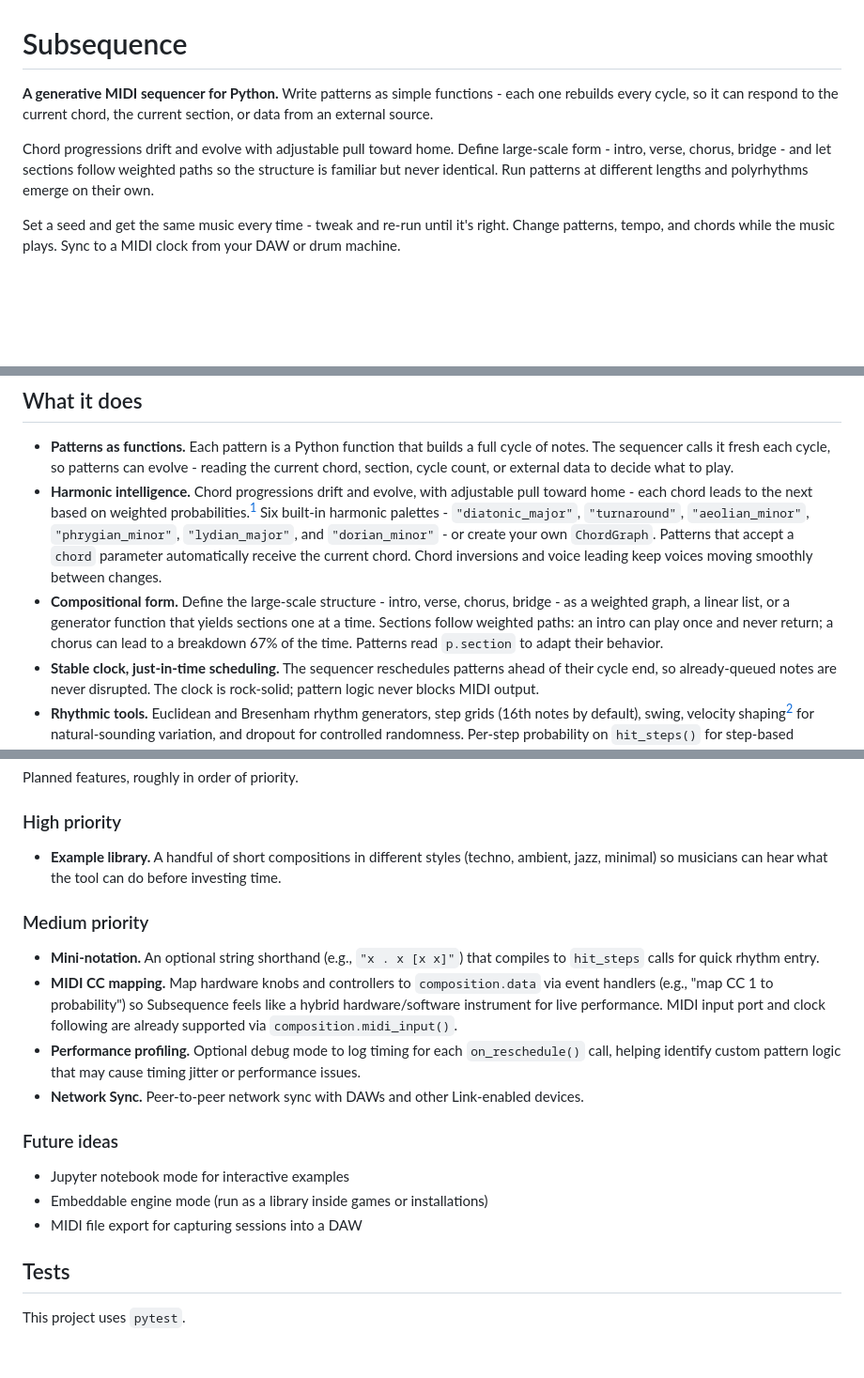
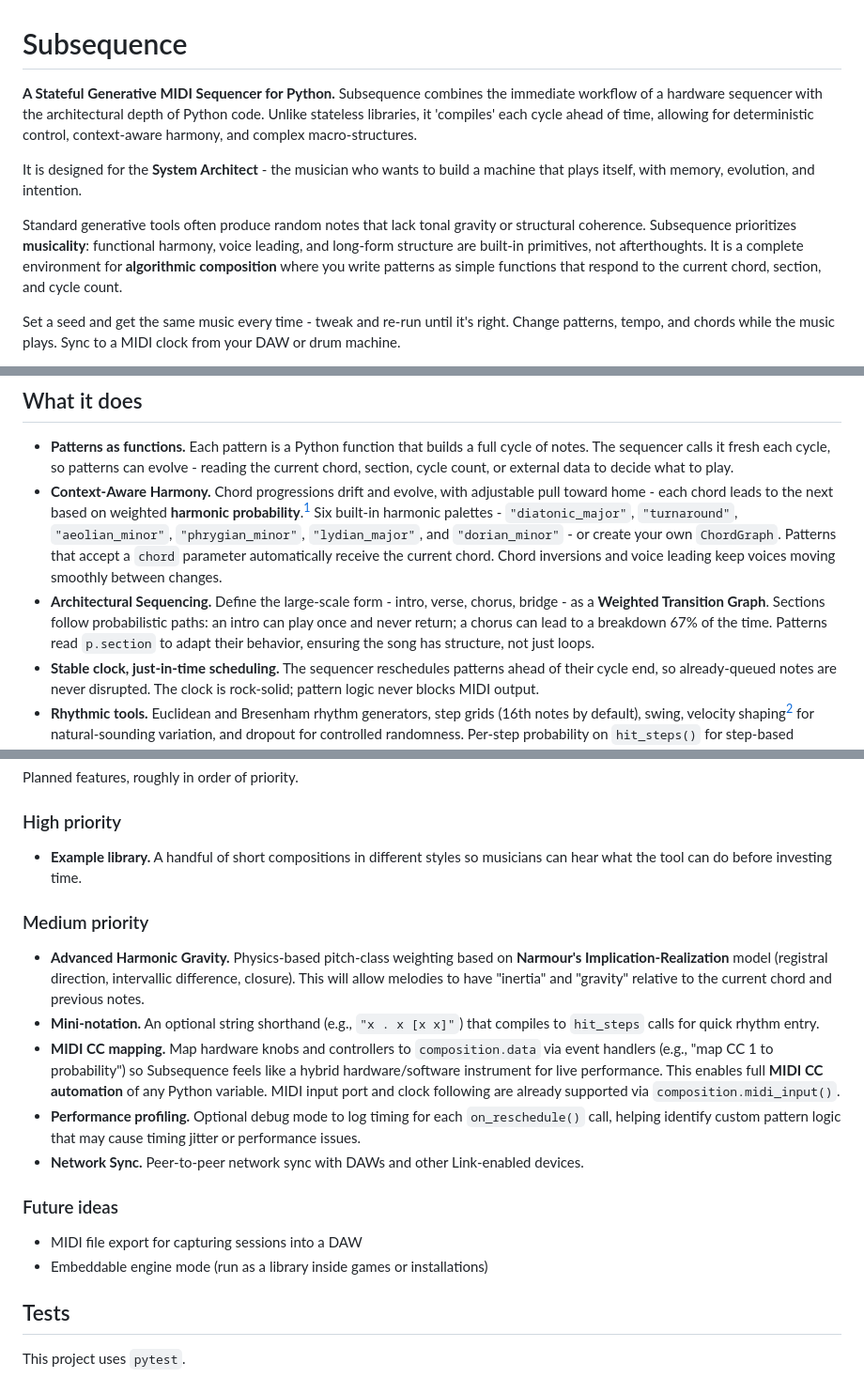
Before and after one commit to simonholliday/subsequence, a Markdown page: README.md, 3 parts joined by grey strips. Shown at 94% size. Rendered like a GitHub page; blank space fills up the shorter version.

Commit message:
- Update README to clarify terms

```diff
--- a/README.md
+++ b/README.md
@@ -1,8 +1,10 @@
 # Subsequence
 
-**A generative MIDI sequencer for Python.** Write patterns as simple functions - each one rebuilds every cycle, so it can respond to the current chord, the current section, or data from an external source.
+**A Stateful Generative MIDI Sequencer for Python.** Subsequence combines the immediate workflow of a hardware sequencer with the architectural depth of Python code. Unlike stateless libraries, it 'compiles' each cycle ahead of time, allowing for deterministic control, context-aware harmony, and complex macro-structures.
 
-Chord progressions drift and evolve with adjustable pull toward home. Define large-scale form - intro, verse, chorus, bridge - and let sections follow weighted paths so the structure is familiar but never identical. Run patterns at different lengths and polyrhythms emerge on their own.
+It is designed for the **System Architect** - the musician who wants to build a machine that plays itself, with memory, evolution, and intention.
+
+Standard generative tools often produce random notes that lack tonal gravity or structural coherence. Subsequence prioritizes **musicality**: functional harmony, voice leading, and long-form structure are built-in primitives, not afterthoughts. It is a complete environment for **algorithmic composition** where you write patterns as simple functions that respond to the current chord, section, and cycle count.
 
 Set a seed and get the same music every time - tweak and re-run until it's right. Change patterns, tempo, and chords while the music plays. Sync to a MIDI clock from your DAW or drum machine.
 
@@ -30,8 +32,8 @@ Subsequence is built for **MIDI-literate musicians who can write some simple Pyt
 ## What it does
 
 - **Patterns as functions.** Each pattern is a Python function that builds a full cycle of notes. The sequencer calls it fresh each cycle, so patterns can evolve - reading the current chord, section, cycle count, or external data to decide what to play.
-- **Harmonic intelligence.** Chord progressions drift and evolve, with adjustable pull toward home - each chord leads to the next based on weighted probabilities.[^markov] Six built-in harmonic palettes - `"diatonic_major"`, `"turnaround"`, `"aeolian_minor"`, `"phrygian_minor"`, `"lydian_major"`, and `"dorian_minor"` - or create your own `ChordGraph`. Patterns that accept a `chord` parameter automatically receive the current chord. Chord inversions and voice leading keep voices moving smoothly between changes.
-- **Compositional form.** Define the large-scale structure - intro, verse, chorus, bridge - as a weighted graph, a linear list, or a generator function that yields sections one at a time. Sections follow weighted paths: an intro can play once and never return; a chorus can lead to a breakdown 67% of the time. Patterns read `p.section` to adapt their behavior.
+- **Context-Aware Harmony.** Chord progressions drift and evolve, with adjustable pull toward home - each chord leads to the next based on weighted **harmonic probability**.[^markov] Six built-in harmonic palettes - `"diatonic_major"`, `"turnaround"`, `"aeolian_minor"`, `"phrygian_minor"`, `"lydian_major"`, and `"dorian_minor"` - or create your own `ChordGraph`. Patterns that accept a `chord` parameter automatically receive the current chord. Chord inversions and voice leading keep voices moving smoothly between changes.
+- **Architectural Sequencing.** Define the large-scale form - intro, verse, chorus, bridge - as a **Weighted Transition Graph**. Sections follow probabilistic paths: an intro can play once and never return; a chorus can lead to a breakdown 67% of the time. Patterns read `p.section` to adapt their behavior, ensuring the song has structure, not just loops.
 - **Stable clock, just-in-time scheduling.** The sequencer reschedules patterns ahead of their cycle end, so already-queued notes are never disrupted. The clock is rock-solid; pattern logic never blocks MIDI output.
 - **Rhythmic tools.** Euclidean and Bresenham rhythm generators, step grids (16th notes by default), swing, velocity shaping[^vdc] for natural-sounding variation, and dropout for controlled randomness. Per-step probability on `hit_steps()` for step-based conditional triggers.
 - **Randomness tools.**[^stochastic] Weighted random choice, no-repeat shuffle, random walks, and probability gates - controlled randomness that sounds intentional, not arbitrary. All available in `subsequence.sequence_utils`.
@@ -638,20 +640,20 @@ Planned features, roughly in order of priority.
 
 ### High priority
 
-- **Example library.** A handful of short compositions in different styles (techno, ambient, jazz, minimal) so musicians can hear what the tool can do before investing time.
+- **Example library.** A handful of short compositions in different styles so musicians can hear what the tool can do before investing time.
 
 ### Medium priority
 
+- **Advanced Harmonic Gravity.** Physics-based pitch-class weighting based on **Narmour's Implication-Realization** model (registral direction, intervallic difference, closure). This will allow melodies to have "inertia" and "gravity" relative to the current chord and previous notes.
 - **Mini-notation.** An optional string shorthand (e.g., `"x . x [x x]"`) that compiles to `hit_steps` calls for quick rhythm entry.
-- **MIDI CC mapping.** Map hardware knobs and controllers to `composition.data` via event handlers (e.g., "map CC 1 to probability") so Subsequence feels like a hybrid hardware/software instrument for live performance. MIDI input port and clock following are already supported via `composition.midi_input()`.
+- **MIDI CC mapping.** Map hardware knobs and controllers to `composition.data` via event handlers (e.g., "map CC 1 to probability") so Subsequence feels like a hybrid hardware/software instrument for live performance. This enables full **MIDI CC automation** of any Python variable. MIDI input port and clock following are already supported via `composition.midi_input()`.
 - **Performance profiling.** Optional debug mode to log timing for each `on_reschedule()` call, helping identify custom pattern logic that may cause timing jitter or performance issues.
 - **Network Sync.** Peer-to-peer network sync with DAWs and other Link-enabled devices.
 
 ### Future ideas
 
-- Jupyter notebook mode for interactive examples
+- MIDI file export for capturing sessions into a DAW
 - Embeddable engine mode (run as a library inside games or installations)
-- MIDI file export for capturing sessions into a DAW
 
 ## Tests
 This project uses `pytest`.
```
Also changed, not shown: other parts of README.md (+2 -2 lines).
